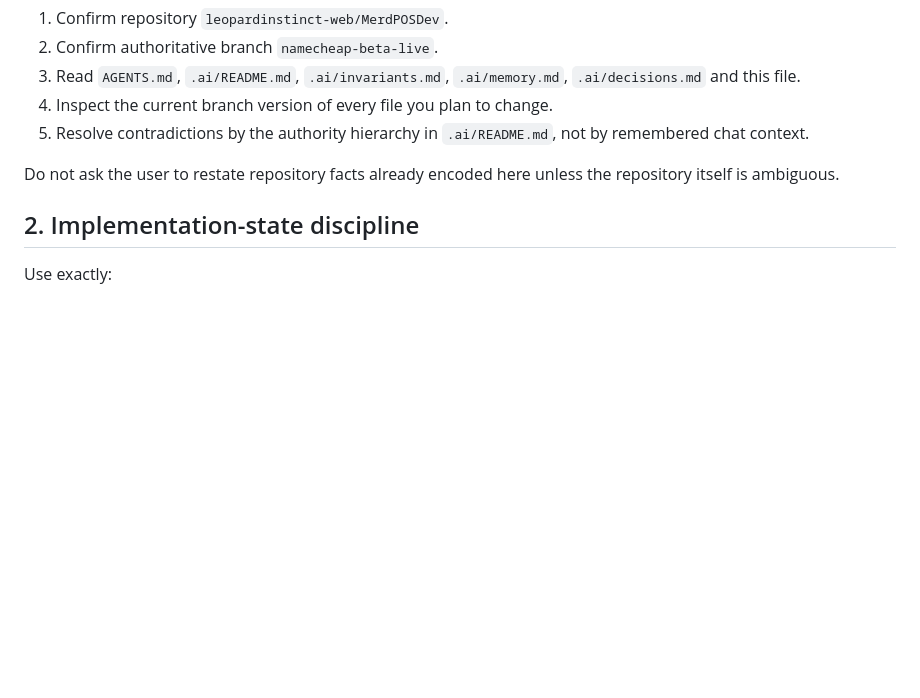
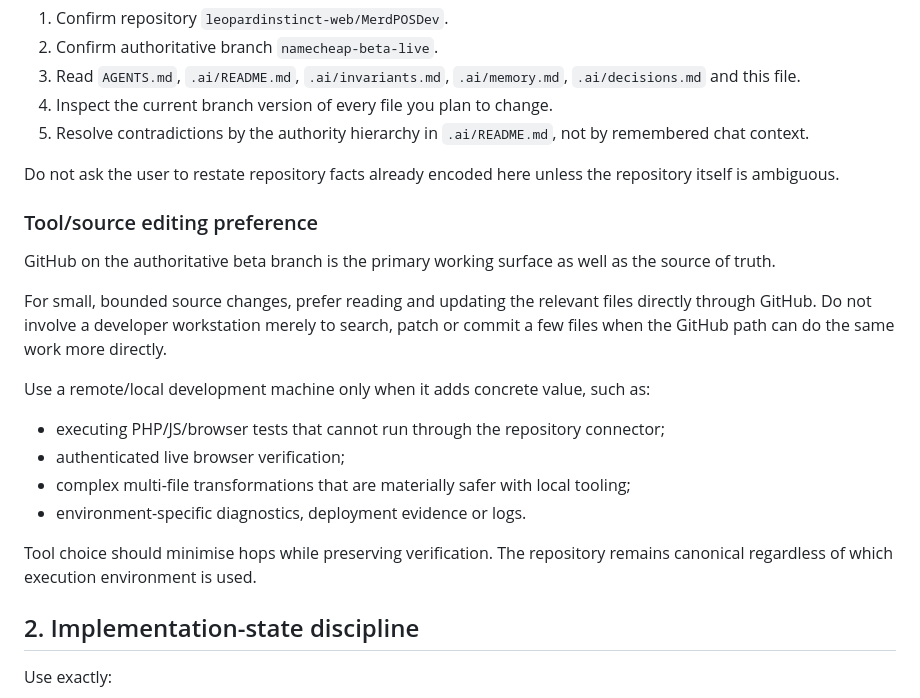
Before and after one commit to leopardinstinct-web/MerdPOSDev, a Markdown page: .ai/playbook.md, the part around the change. GitHub-like rendering; blank space fills up the shorter version.

Commit message:
Prefer direct GitHub edits for bounded beta changes

```diff
--- a/.ai/playbook.md
+++ b/.ai/playbook.md
@@ -13,6 +13,21 @@ Before acting:
 5. Resolve contradictions by the authority hierarchy in `.ai/README.md`, not by remembered chat context.
 
 Do not ask the user to restate repository facts already encoded here unless the repository itself is ambiguous.
+
+### Tool/source editing preference
+
+GitHub on the authoritative beta branch is the primary working surface as well as the source of truth.
+
+For small, bounded source changes, prefer reading and updating the relevant files directly through GitHub. Do not involve a developer workstation merely to search, patch or commit a few files when the GitHub path can do the same work more directly.
+
+Use a remote/local development machine only when it adds concrete value, such as:
+
+- executing PHP/JS/browser tests that cannot run through the repository connector;
+- authenticated live browser verification;
+- complex multi-file transformations that are materially safer with local tooling;
+- environment-specific diagnostics, deployment evidence or logs.
+
+Tool choice should minimise hops while preserving verification. The repository remains canonical regardless of which execution environment is used.
 
 ## 2. Implementation-state discipline
 
```
